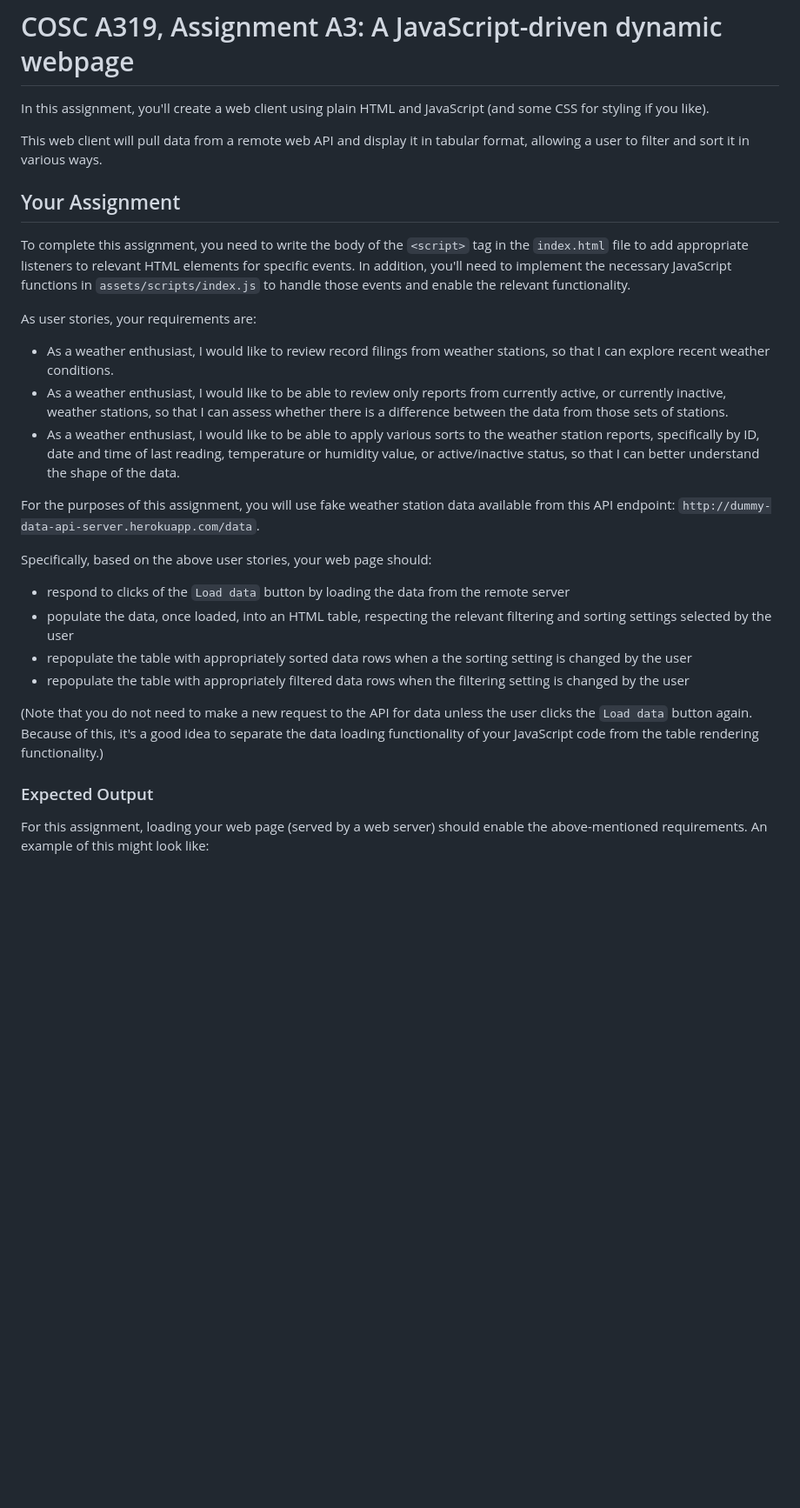
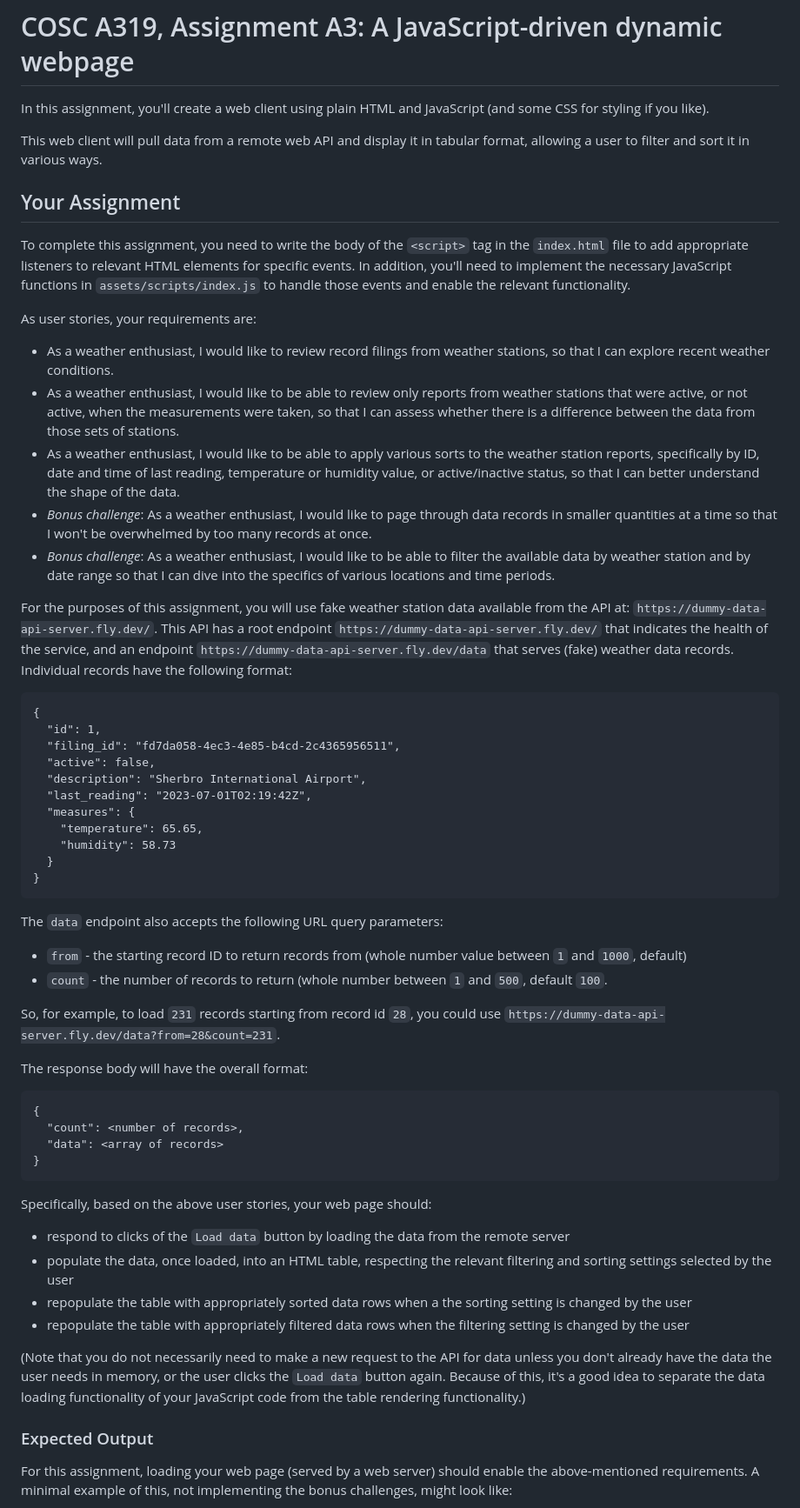
Before and after one commit to cosc-course-starter-codes/COSC-A319-A3-dynamic-webpage-javascript, a Markdown page: README.md, the part around one of its changes. Shown at 87% size. GitHub-like rendering; blank space fills up the shorter version.

Commit message:
Update README instructions for 2023F course

````diff
--- a/README.md
+++ b/README.md
@@ -2,8 +2,7 @@
 
 In this assignment, you'll create a web client using plain HTML and JavaScript (and some CSS for styling if you like).
 
-This web client will pull data from a remote web API and display it in tabular format, allowing a user to filter
-and sort it in various ways.
+This web client will pull data from a remote web API and display it in tabular format, allowing a user to filter and sort it in various ways.
 
 ## Your Assignment
 
@@ -18,32 +17,63 @@ As user stories, your requirements are:
 - As a weather enthusiast, I would like to review record filings from weather
   stations, so that I can explore recent weather conditions.
 - As a weather enthusiast, I would like to be able to review only reports
-  from currently active, or currently inactive, weather stations, so that I can
-  assess whether there is a difference between the data from those sets of stations.
-- As a weather enthusiast, I would like to be able to apply various sorts to the
-  weather station reports, specifically by ID, date and time of last reading,
-  temperature or humidity value, or active/inactive status, so that I can better
-  understand the shape of the data.
+  from weather stations that were active, or not active, when the
+  measurements were taken, so that I can assess whether there is a difference
+  between the data from those sets of stations.
+- As a weather enthusiast, I would like to be able to apply various sorts
+  to the weather station reports, specifically by ID, date and time of
+  last reading, temperature or humidity value, or active/inactive status,
+  so that I can better understand the shape of the data.
+- _Bonus challenge_: As a weather enthusiast, I would like to page through
+  data records in smaller quantities at a time so that I won't be overwhelmed
+  by too many records at once.
+- _Bonus challenge_: As a weather enthusiast, I would like to be able to
+  filter the available data by weather station and by date range so that I
+  can dive into the specifics of various locations and time periods.
 
 For the purposes of this assignment, you will use fake weather station data
-available from this API endpoint: `http://dummy-data-api-server.herokuapp.com/data`.
+available from the API at: `https://dummy-data-api-server.fly.dev/`. This API has a root endpoint `https://dummy-data-api-server.fly.dev/` that indicates the health of the service, and an endpoint `https://dummy-data-api-server.fly.dev/data` that serves (fake) weather data records. Individual records have the following format:
+
+```{json}
+{
+  "id": 1,
+  "filing_id": "fd7da058-4ec3-4e85-b4cd-2c4365956511",
+  "active": false,
+  "description": "Sherbro International Airport",
+  "last_reading": "2023-07-01T02:19:42Z",
+  "measures": {
+    "temperature": 65.65,
+    "humidity": 58.73
+  }
+}
+```
+
+The `data` endpoint also accepts the following URL query parameters:
+
+- `from` - the starting record ID to return records from (whole number value between `1` and `1000`, default)
+- `count` - the number of records to return (whole number between `1` and `500`, default `100`.
+
+So, for example, to load `231` records starting from record id `28`, you could use `https://dummy-data-api-server.fly.dev/data?from=28&count=231`.
+
+The response body will have the overall format:
+
+```{json}
+{
+  "count": <number of records>,
+  "data": <array of records>
+}
+```
 
 Specifically, based on the above user stories, your web page should:
 
 - respond to clicks of the `Load data` button by loading the data from the remote server
-- populate the data, once loaded, into an HTML table, respecting the relevant filtering
-  and sorting settings selected by the user
-- repopulate the table with appropriately sorted data rows when a the sorting setting is
-  changed by the user
-- repopulate the table with appropriately filtered data rows when the filtering setting
-  is changed by the user
+- populate the data, once loaded, into an HTML table, respecting the relevant filtering and sorting settings selected by the user
+- repopulate the table with appropriately sorted data rows when a the sorting setting is changed by the user
+- repopulate the table with appropriately filtered data rows when the filtering setting is changed by the user
 
-(Note that you do not need to make a new request to the API for data unless the user clicks
-the `Load data` button again. Because of this, it's a good idea to separate the data loading
-functionality of your JavaScript code from the table rendering functionality.)
+(Note that you do not necessarily need to make a new request to the API for data unless you don't already have the data the user needs in memory, or the user clicks the `Load data` button again. Because of this, it's a good idea to separate the data loading functionality of your JavaScript code from the table rendering functionality.)
 
 ### Expected Output
 
-For this assignment, loading your web page (served by a web server) should enable the
-above-mentioned requirements. An example of this might look like:
+For this assignment, loading your web page (served by a web server) should enable the above-mentioned requirements. A minimal example of this, not implementing the bonus challenges, might look like:
 
````
Also changed, not shown: other parts of README.md (+10 -36 lines).
